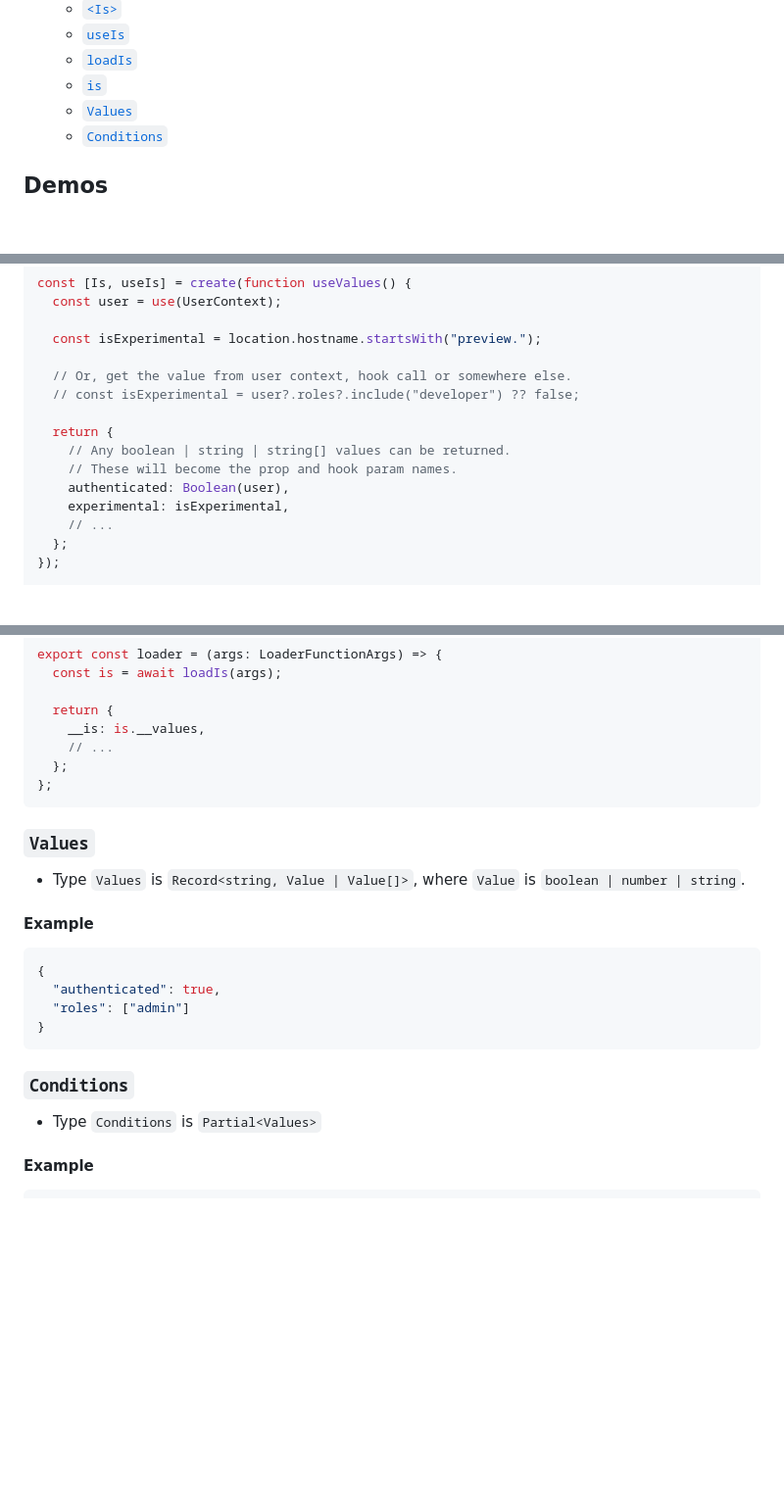
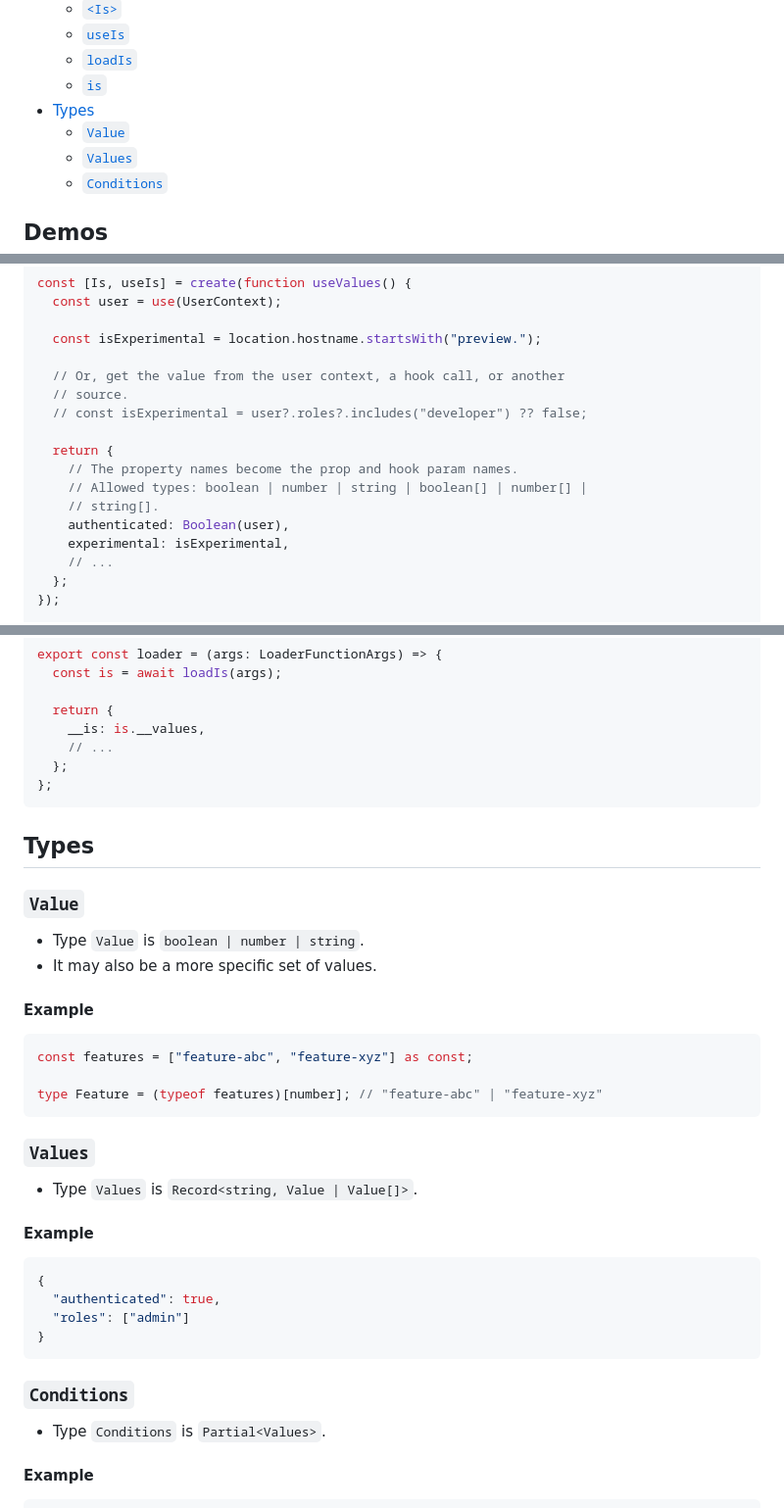
Before and after one commit to ArnoSaine/is, a Markdown page: README.md, 3 parts joined by grey strips. Shown: that part at 98% size. GitHub-like rendering; blank space fills up the shorter version.

````diff
--- a/README.md
+++ b/README.md
@@ -41,6 +41,8 @@ If you are using React Router or Remix, use [`createFromLoader`](#setup) to also
   - [`useIs`](#useis)
   - [`loadIs`](#loadis)
   - [`is`](#is-1)
+- [Types](#types)
+  - [`Value`](#value)
   - [`Values`](#values)
   - [`Conditions`](#conditions)
 
@@ -67,12 +69,14 @@ const [Is, useIs] = create(function useValues() {
 
   const isExperimental = location.hostname.startsWith("preview.");
 
-  // Or, get the value from user context, hook call or somewhere else.
-  // const isExperimental = user?.roles?.include("developer") ?? false;
+  // Or, get the value from the user context, a hook call, or another
+  // source.
+  // const isExperimental = user?.roles?.includes("developer") ?? false;
 
   return {
-    // Any boolean | string | string[] values can be returned.
-    // These will become the prop and hook param names.
+    // The property names become the prop and hook param names.
+    // Allowed types: boolean | number | string | boolean[] | number[] |
+    // string[].
     authenticated: Boolean(user),
     experimental: isExperimental,
     // ...
@@ -747,9 +755,24 @@ export const loader = (args: LoaderFunctionArgs) => {
 };
 ```
 
+## Types
+
+### `Value`
+
+- Type `Value` is `boolean | number | string`.
+- It may also be a more specific set of values.
+
+#### Example
+
+```ts
+const features = ["feature-abc", "feature-xyz"] as const;
+
+type Feature = (typeof features)[number]; // "feature-abc" | "feature-xyz"
+```
+
 ### `Values`
 
-- Type `Values` is `Record<string, Value | Value[]>`, where `Value` is `boolean | number | string`.
+- Type `Values` is `Record<string, Value | Value[]>`.
 
 #### Example
 
@@ -762,7 +785,7 @@ export const loader = (args: LoaderFunctionArgs) => {
 
 ### `Conditions`
 
-- Type `Conditions` is `Partial<Values>`
+- Type `Conditions` is `Partial<Values>`.
 
 #### Example
 
````
Also changed, not shown: other parts of README.md (+12 -8 lines).
